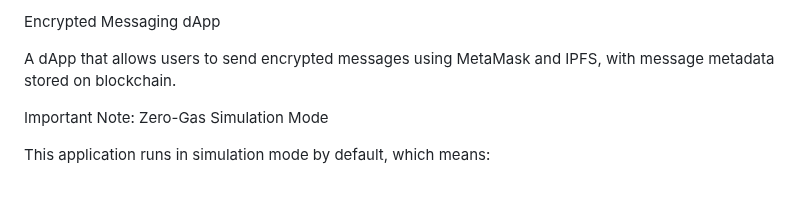
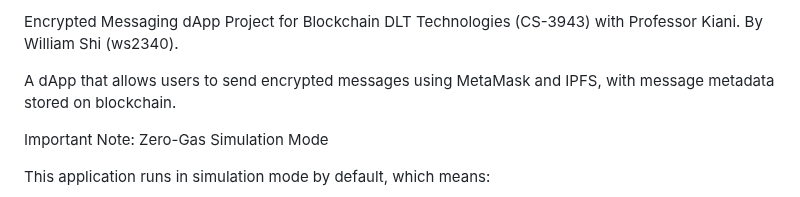
Before and after one commit to Chuggintonsv2/BlckCDraft, a Markdown page: README.md, the part around the change. Rendered like a GitHub page.

Commit message:
Updated README with course and author information

```diff
--- a/README.md
+++ b/README.md
@@ -1,4 +1,4 @@
-Encrypted Messaging dApp
+Encrypted Messaging dApp Project for Blockchain DLT Technologies (CS-3943) with Professor Kiani. By William Shi (ws2340).
 
 A dApp that allows users to send encrypted messages using MetaMask and IPFS, with message metadata stored on blockchain.
 
```
